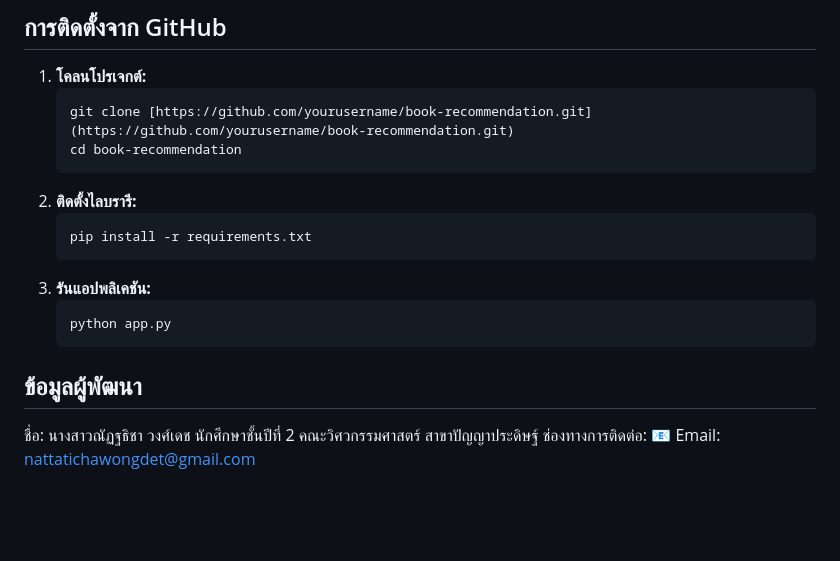
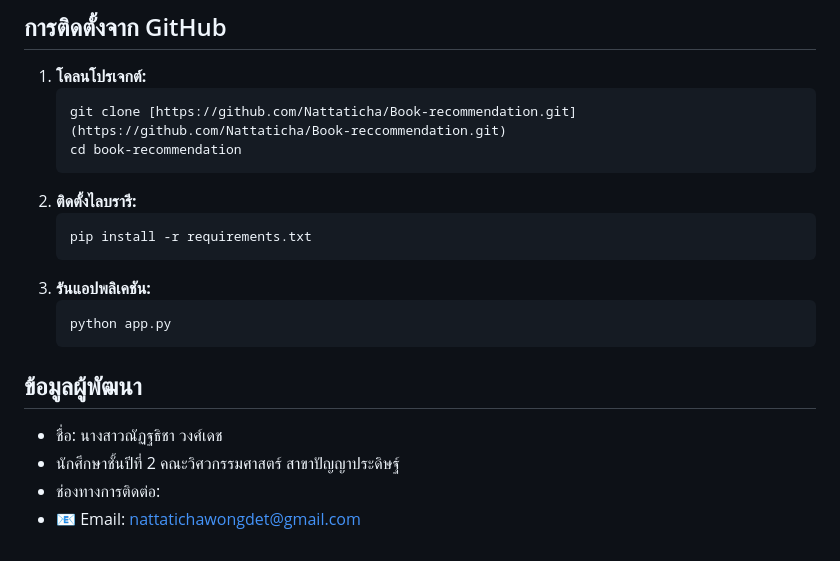
Before and after one commit to Nattaticha/Book-reccommendation, a Markdown page: README.md, the part around the change. Drawn GitHub-style; blank space fills up the shorter version.

````diff
--- a/README.md
+++ b/README.md
@@ -37,7 +37,7 @@
 
 1.  **โคลนโปรเจกต์:**
     ```bash
-    git clone [https://github.com/yourusername/book-recommendation.git](https://github.com/yourusername/book-recommendation.git)
+    git clone [https://github.com/Nattaticha/Book-recommendation.git](https://github.com/Nattaticha/Book-reccommendation.git)
     cd book-recommendation
     ```
 2.  **ติดตั้งไลบรารี:**
@@ -50,7 +50,7 @@
     ```
 
 ## ข้อมูลผู้พัฒนา
-ชื่อ: นางสาวณัฏฐธิชา วงศ์เดช
-นักศึกษาชั้นปีที่ 2 คณะวิศวกรรมศาสตร์ สาขาปัญญาประดิษฐ์
-ช่องทางการติดต่อ:
-📧 Email: nattatichawongdet@gmail.com
+* ชื่อ: นางสาวณัฏฐธิชา วงศ์เดช
+* นักศึกษาชั้นปีที่ 2 คณะวิศวกรรมศาสตร์ สาขาปัญญาประดิษฐ์
+* ช่องทางการติดต่อ:
+* 📧 Email: nattatichawongdet@gmail.com
````
